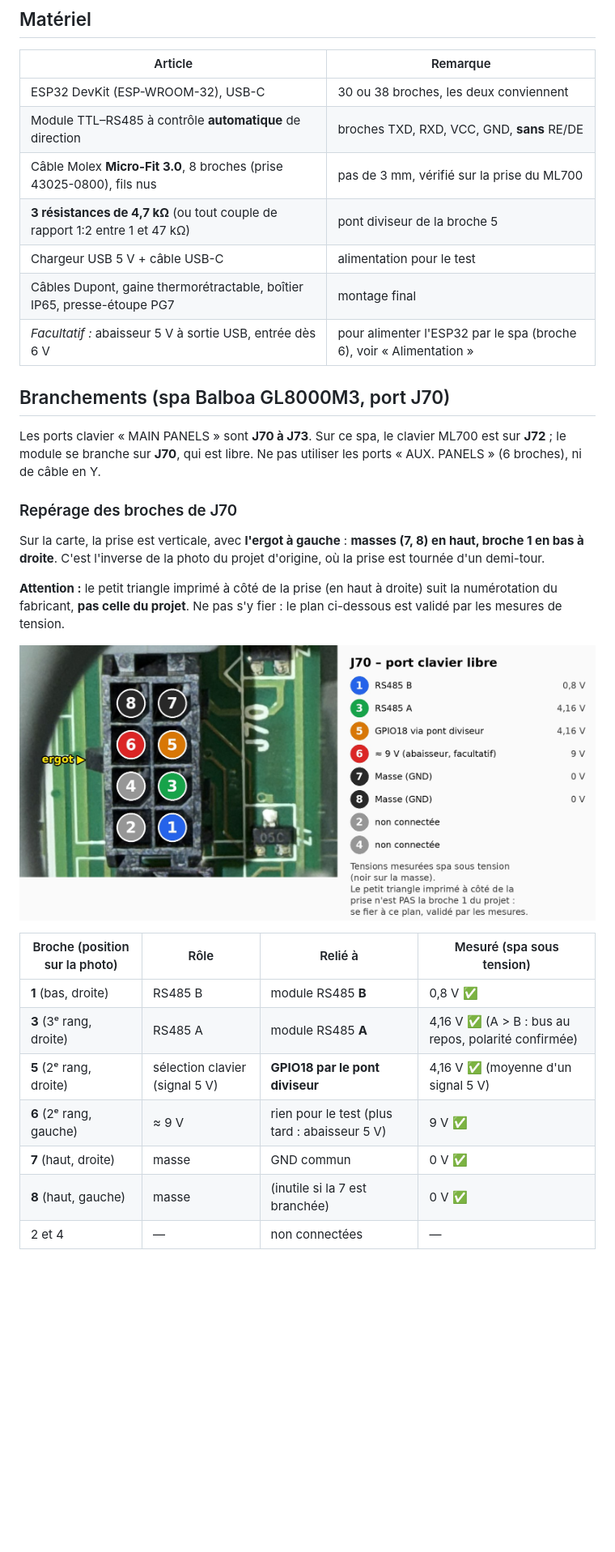
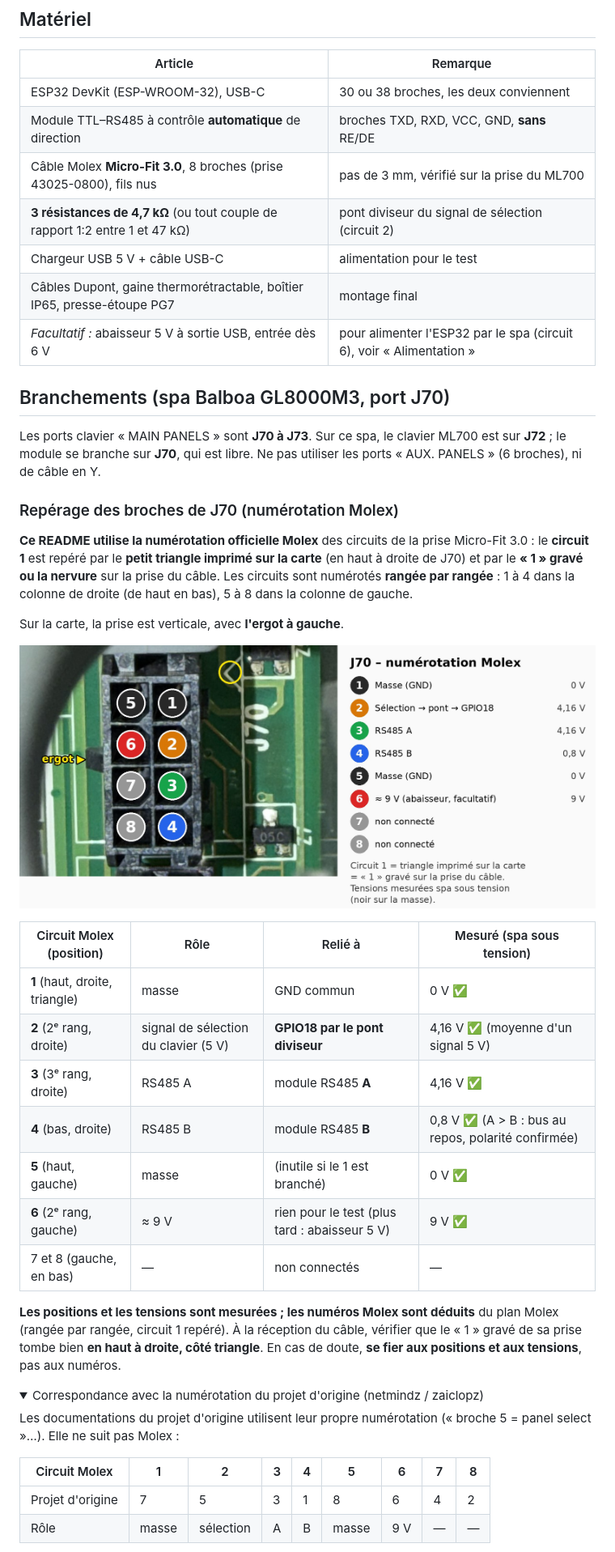
Before and after one commit to fquillerier/jacuzzi-balboa, a Markdown page: README.md, the part around one of its changes. Shown at 81% size. Rendered like a GitHub page; pictures changed too: docs/brochage-J70.jpg; folded sections open; blank space fills up the shorter version.

Commit message:
Numérotation Molex partout (README, photo, schéma, messages) - v1.8.2
Co-Authored-By: Claude Opus 5.5 <noreply@anthropic.com>
Claude-Session: https://claude.ai/code/session_01QecKjxa68Ae7mJvySBfe33

```diff
--- a/README.md
+++ b/README.md
@@ -30,18 +30,18 @@ Changements par rapport à l'original :
 | ESP32 DevKit (ESP-WROOM-32), USB-C | 30 ou 38 broches, les deux conviennent |
 | Module TTL–RS485 à contrôle **automatique** de direction | broches TXD, RXD, VCC, GND, **sans** RE/DE |
 | Câble Molex **Micro-Fit 3.0**, 8 broches (prise 43025-0800), fils nus | pas de 3 mm, vérifié sur la prise du ML700 |
-| **3 résistances de 4,7 kΩ** (ou tout couple de rapport 1:2 entre 1 et 47 kΩ) | pont diviseur de la broche 5 |
+| **3 résistances de 4,7 kΩ** (ou tout couple de rapport 1:2 entre 1 et 47 kΩ) | pont diviseur du signal de sélection (circuit 2) |
 | Chargeur USB 5 V + câble USB-C | alimentation pour le test |
 | Câbles Dupont, gaine thermorétractable, boîtier IP65, presse-étoupe PG7 | montage final |
-| *Facultatif :* abaisseur 5 V à sortie USB, entrée dès 6 V | pour alimenter l'ESP32 par le spa (broche 6), voir « Alimentation » |
+| *Facultatif :* abaisseur 5 V à sortie USB, entrée dès 6 V | pour alimenter l'ESP32 par le spa (circuit 6), voir « Alimentation » |
 
 ## Branchements (spa Balboa GL8000M3, port J70)
 
 Les ports clavier « MAIN PANELS » sont **J70 à J73**. Sur ce spa, le clavier ML700 est sur **J72** ; le module se branche sur **J70**, qui est libre. Ne pas utiliser les ports « AUX. PANELS » (6 broches), ni de câble en Y.
 
-### Repérage des broches de J70
+### Repérage des broches de J70 (numérotation Molex)
 
-Sur la carte, la prise est verticale, avec **l'ergot à gauche** : **masses (7, 8) en haut, broche 1 en bas à droite**. C'est l'inverse de la photo du projet d'origine, où la prise est tournée d'un demi-tour.
+**Ce README utilise la numérotation officielle Molex** des circuits de la prise Micro-Fit 3.0 : le **circuit 1** est repéré par le **petit triangle imprimé sur la carte** (en haut à droite de J70) et par le **« 1 » gravé ou la nervure** sur la prise du câble. Les circuits sont numérotés **rangée par rangée** : 1 à 4 dans la colonne de droite (de haut en bas), 5 à 8 dans la colonne de gauche.
 
-**Attention :** le petit triangle imprimé à côté de la prise (en haut à droite) suit la numérotation du fabricant, **pas celle du projet**. Ne pas s'y fier : le plan ci-dessous est validé par les mesures de tension.
+Sur la carte, la prise est verticale, avec **l'ergot à gauche**.
 
@@ -49,10 +49,23 @@ Sur la carte, la prise est verticale, avec **l'ergot à gauche** : **masses (7,
 
-| Broche (position sur la photo) | Rôle | Relié à | Mesuré (spa sous tension) |
+| Circuit Molex (position) | Rôle | Relié à | Mesuré (spa sous tension) |
 |---|---|---|---|
-| **1** (bas, droite) | RS485 B | module RS485 **B** | 0,8 V ✅ |
-| **3** (3ᵉ rang, droite) | RS485 A | module RS485 **A** | 4,16 V ✅ (A > B : bus au repos, polarité confirmée) |
-| **5** (2ᵉ rang, droite) | sélection clavier (signal 5 V) | **GPIO18 par le pont diviseur** | 4,16 V ✅ (moyenne d'un signal 5 V) |
+| **1** (haut, droite, triangle) | masse | GND commun | 0 V ✅ |
+| **2** (2ᵉ rang, droite) | signal de sélection du clavier (5 V) | **GPIO18 par le pont diviseur** | 4,16 V ✅ (moyenne d'un signal 5 V) |
+| **3** (3ᵉ rang, droite) | RS485 A | module RS485 **A** | 4,16 V ✅ |
+| **4** (bas, droite) | RS485 B | module RS485 **B** | 0,8 V ✅ (A > B : bus au repos, polarité confirmée) |
+| **5** (haut, gauche) | masse | (inutile si le 1 est branché) | 0 V ✅ |
 | **6** (2ᵉ rang, gauche) | ≈ 9 V | rien pour le test (plus tard : abaisseur 5 V) | 9 V ✅ |
-| **7** (haut, droite) | masse | GND commun | 0 V ✅ |
-| **8** (haut, gauche) | masse | (inutile si la 7 est branchée) | 0 V ✅ |
-| 2 et 4 | — | non connectées | — |
+| 7 et 8 (gauche, en bas) | — | non connectés | — |
+
+**Les positions et les tensions sont mesurées ; les numéros Molex sont déduits** du plan Molex (rangée par rangée, circuit 1 repéré). À la réception du câble, vérifier que le « 1 » gravé de sa prise tombe bien **en haut à droite, côté triangle**. En cas de doute, **se fier aux positions et aux tensions**, pas aux numéros.
+
+<details>
+<summary>Correspondance avec la numérotation du projet d'origine (netmindz / zaiclopz)</summary>
+
+Les documentations du projet d'origine utilisent leur propre numérotation (« broche 5 = panel select »…). Elle ne suit pas Molex :
+
+| Circuit Molex | 1 | 2 | 3 | 4 | 5 | 6 | 7 | 8 |
+|---|---|---|---|---|---|---|---|---|
+| Projet d'origine | 7 | 5 | 3 | 1 | 8 | 6 | 4 | 2 |
+| Rôle | masse | sélection | A | B | masse | 9 V | — | — |
+
```
Also changed, not shown: other parts of README.md (+23 -21 lines), CHANGELOG.md (+3 -0 lines), 5 other files.
